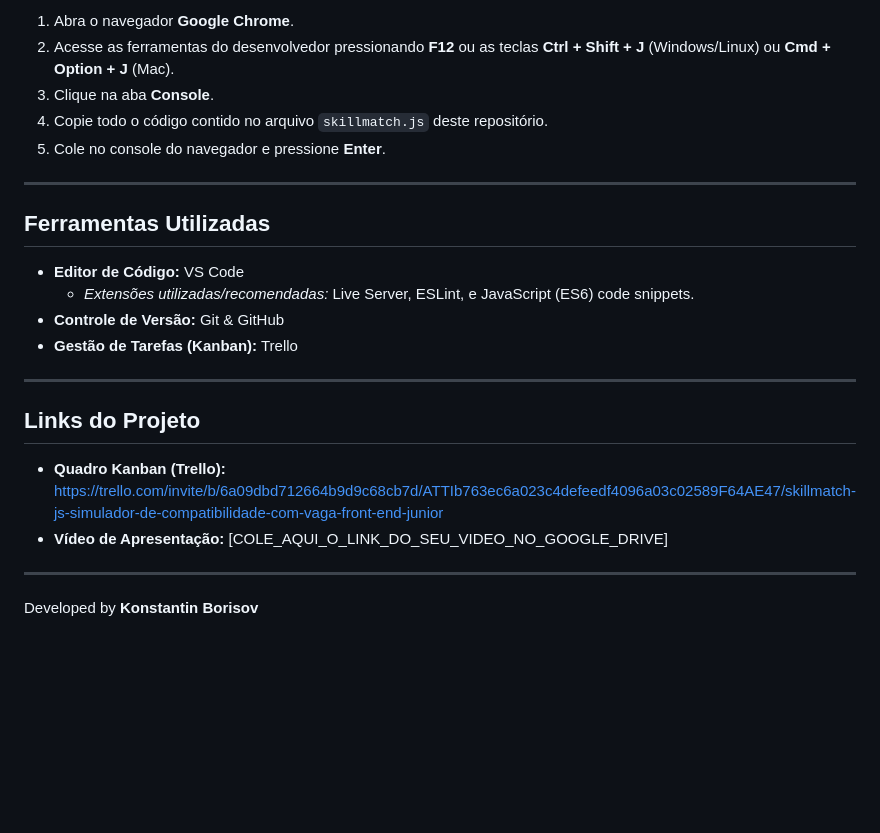
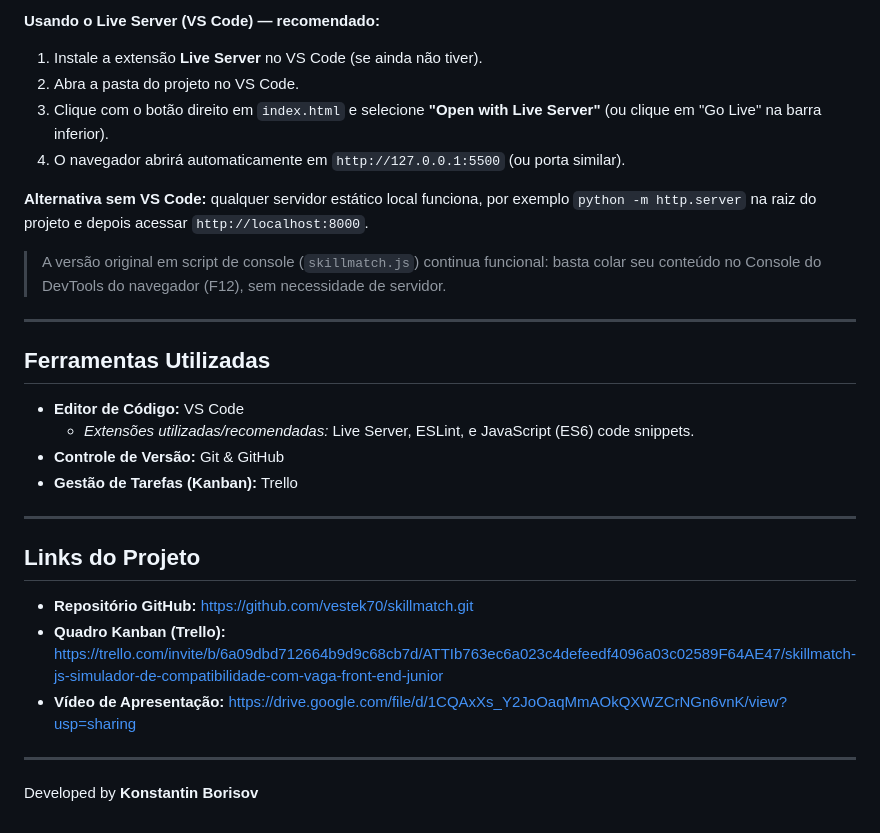
Before and after one commit to vestek70/skillmatch, a Markdown page: README.md, the part around one of its changes. Drawn GitHub-style; blank space fills up the shorter version.

```diff
--- a/README.md
+++ b/README.md
@@ -28,9 +60,13 @@ O projeto foi desenvolvido para rodar de forma simples e direta, sem a necessida
 
-1. Abra o navegador **Google Chrome**.
-2. Acesse as ferramentas do desenvolvedor pressionando **F12** ou as teclas **Ctrl + Shift + J** (Windows/Linux) ou **Cmd + Option + J** (Mac).
-3. Clique na aba **Console**.
-4. Copie todo o código contido no arquivo `skillmatch.js` deste repositório.
-5. Cole no console do navegador e pressione **Enter**.
+**Usando o Live Server (VS Code) — recomendado:**
+1. Instale a extensão **Live Server** no VS Code (se ainda não tiver).
+2. Abra a pasta do projeto no VS Code.
+3. Clique com o botão direito em `index.html` e selecione **"Open with Live Server"** (ou clique em "Go Live" na barra inferior).
+4. O navegador abrirá automaticamente em `http://127.0.0.1:5500` (ou porta similar).
+
+**Alternativa sem VS Code:** qualquer servidor estático local funciona, por exemplo `python -m http.server` na raiz do projeto e depois acessar `http://localhost:8000`.
+
+> A versão original em script de console (`skillmatch.js`) continua funcional: basta colar seu conteúdo no Console do DevTools do navegador (F12), sem necessidade de servidor.
 
 ---
 
@@ -44,8 +80,9 @@ O projeto foi desenvolvido para rodar de forma simples e direta, sem a necessida
 
 ##  Links do Projeto
 
+- **Repositório GitHub:** https://github.com/vestek70/skillmatch.git
 - **Quadro Kanban (Trello):** https://trello.com/invite/b/6a09dbd712664b9d9c68cb7d/ATTIb763ec6a023c4defeedf4096a03c02589F64AE47/skillmatch-js-simulador-de-compatibilidade-com-vaga-front-end-junior
-- **Vídeo de Apresentação:** [COLE_AQUI_O_LINK_DO_SEU_VIDEO_NO_GOOGLE_DRIVE]
+- **Vídeo de Apresentação:** https://drive.google.com/file/d/1CQAxXs_Y2JoOaqMmAOkQXWZCrNGn6vnK/view?usp=sharing
 
 ---
 Developed by **Konstantin Borisov**
```
Also changed, not shown: other parts of README.md (+37 -5 lines).
